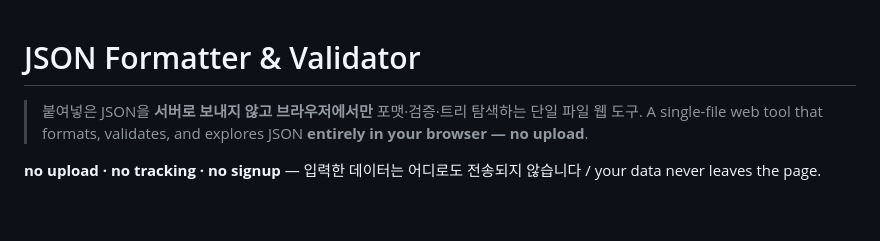
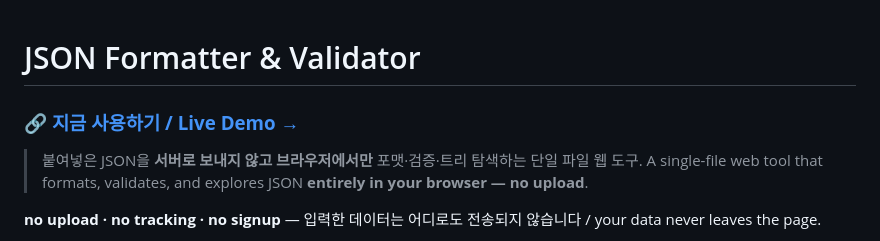
Before and after one commit to cflab2017/Tool_json_formatter, a Markdown page: README.md, the part around the change. Drawn GitHub-style; blank space fills up the shorter version.

Commit message:
docs: add live demo link to top of README
Co-Authored-By: Claude Opus 4.8 (1M context) <noreply@anthropic.com>

```diff
--- a/README.md
+++ b/README.md
@@ -1,4 +1,6 @@
 # JSON Formatter & Validator
+
+### 🔗 **[지금 사용하기 / Live Demo →](https://cflab2017.github.io/Tool_json_formatter/)**
 
 > 붙여넣은 JSON을 **서버로 보내지 않고 브라우저에서만** 포맷·검증·트리 탐색하는 단일 파일 웹 도구.
 > A single-file web tool that formats, validates, and explores JSON **entirely in your browser — no upload**.
```
